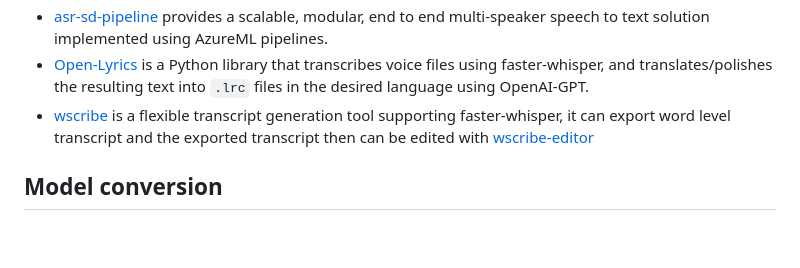
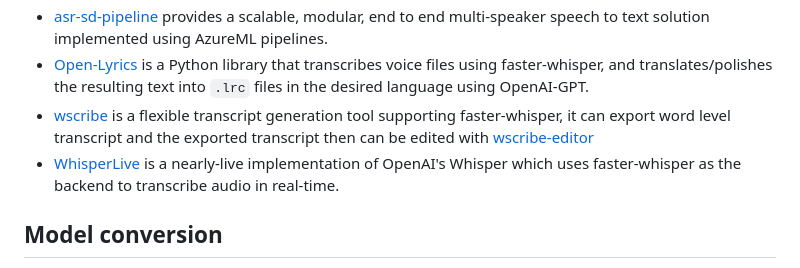
Before and after one commit to SYSTRAN/faster-whisper, a Markdown page: README.md, the part around the change. GitHub-like rendering; blank space fills up the shorter version.

Commit message:
add WhisperLive to community integration (#647)

```diff
--- a/README.md
+++ b/README.md
@@ -182,6 +182,8 @@ Here is a non exhaustive list of open-source projects using faster-whisper. Feel
 * [asr-sd-pipeline](https://github.com/hedrergudene/asr-sd-pipeline) provides a scalable, modular, end to end multi-speaker speech to text solution implemented using AzureML pipelines.
 * [Open-Lyrics](https://github.com/zh-plus/Open-Lyrics) is a Python library that transcribes voice files using faster-whisper, and translates/polishes the resulting text into `.lrc` files in the desired language using OpenAI-GPT.
 * [wscribe](https://github.com/geekodour/wscribe) is a flexible transcript generation tool supporting faster-whisper, it can export word level transcript and the exported transcript then can be edited with [wscribe-editor](https://github.com/geekodour/wscribe-editor)
+* [WhisperLive](https://github.com/collabora/WhisperLive) is a nearly-live implementation of OpenAI's Whisper which uses faster-whisper as the backend to transcribe audio in real-time.
+
 
 ## Model conversion
 
```
